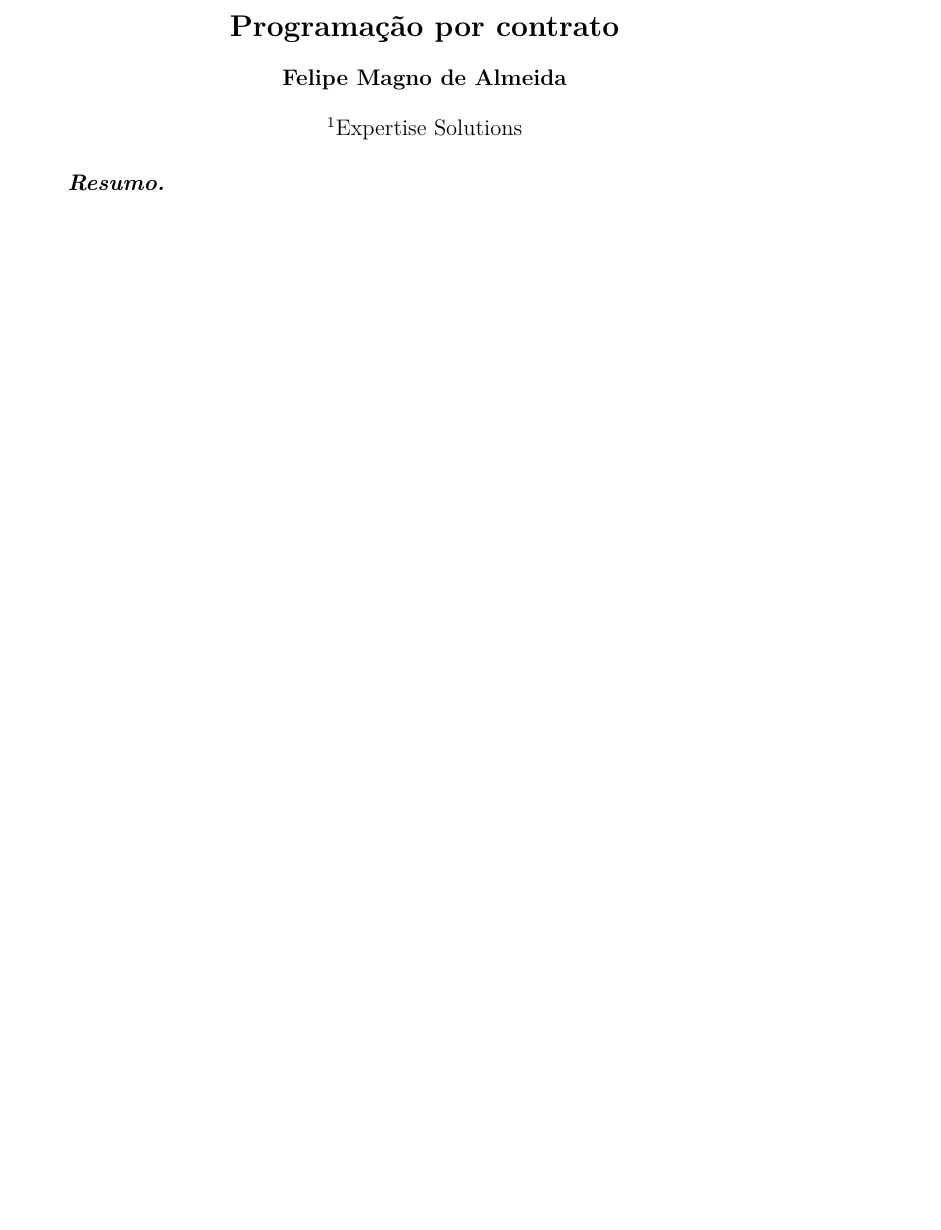
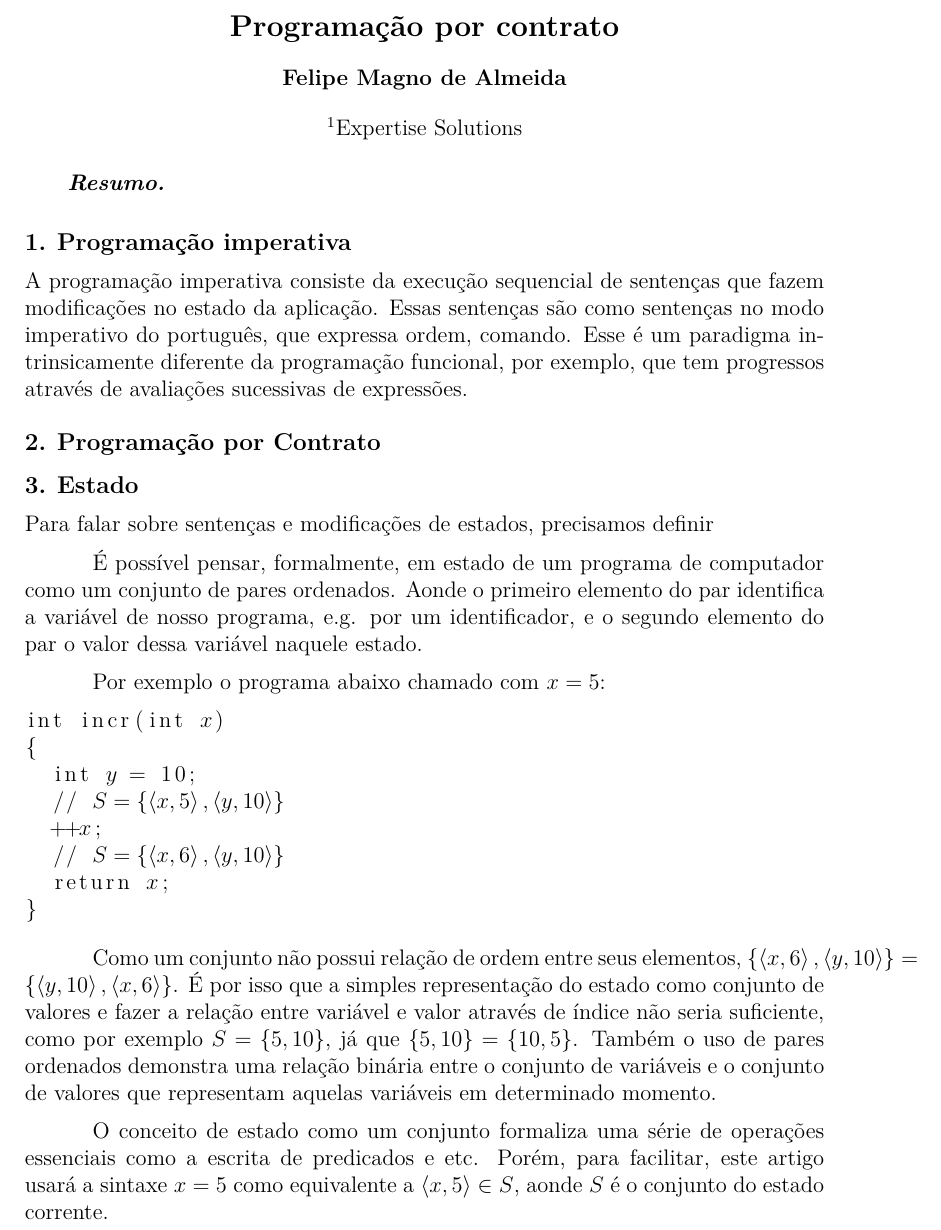
Before and after one commit to felipealmeida/curso-cpp, a LaTeX document (dbc/artigo/dbc.tex): part of the page, cut so that both start at the same text, the shorter picture padded with empty space. Compiled offline with XeLaTeX.

Commit message:
Introdução sobre programação imperativa e estado

```diff
--- a/dbc/artigo/dbc.tex
+++ b/dbc/artigo/dbc.tex
@@ -28,5 +28,55 @@
 
 \end{resumo}
 
+\section{Programação imperativa}
+
+A programação imperativa consiste da execução sequencial de sentenças
+que fazem modificações no estado da aplicação. Essas sentenças são
+como sentenças no modo imperativo do português, que expressa ordem,
+comando. Esse é um paradigma intrinsicamente diferente da programação
+funcional, por exemplo, que tem progressos através de avaliações
+sucessivas de expressões.
+
+\section{Programação por Contrato}
+
+
+
+\section{Estado}
+
+Para falar sobre sentenças e modificações de estados, precisamos definir
+
+É possível pensar, formalmente, em estado de um programa de computador
+como um conjunto de pares ordenados. Aonde o primeiro elemento do par
+identifica a variável de nosso programa, e.g. por um identificador, e
+o segundo elemento do par o valor dessa variável naquele estado.
+
+Por exemplo o programa abaixo chamado com $x=5$:
+
+\begin{lstlisting}[mathescape=true]
+int incr(int $x$)
+{
+  int $y$ = 10;
+  // $S = \left\{{ \left< x,5 \right>, \left< y,10 \right> }\right\}$
+  ++$x$;
+  // $S = \left\{{ \left< x,6 \right>, \left< y,10 \right> }\right\}$
+  return $x$;
+}
+\end{lstlisting}
+
+Como um conjunto não possui relação de ordem entre seus elementos,
+$\left\{{ \left< x,6 \right>, \left< y,10 \right> }\right\} = \left\{{
+    \left< y,10 \right>, \left< x,6 \right> }\right\}$. É por isso que
+a simples representação do estado como conjunto de valores e fazer a
+relação entre variável e valor através de índice não seria suficiente,
+como por exemplo $S = \left\{{5,10}\right\}$, já que
+$\left\{{5,10}\right\} = \left\{{10,5}\right\}$. Também o uso de pares
+ordenados demonstra uma relação binária entre o conjunto de variáveis
+e o conjunto de valores que representam aquelas variáveis em
+determinado momento.
+
+O conceito de estado como um conjunto formaliza uma série de operações
+essenciais como a escrita de predicados e etc. Porém, para facilitar,
+este artigo usará a sintaxe $x = 5$ como equivalente a
+$\left<x,5\right> \in S$, aonde $S$ é o conjunto do estado corrente.
 
 \end{document}
```
